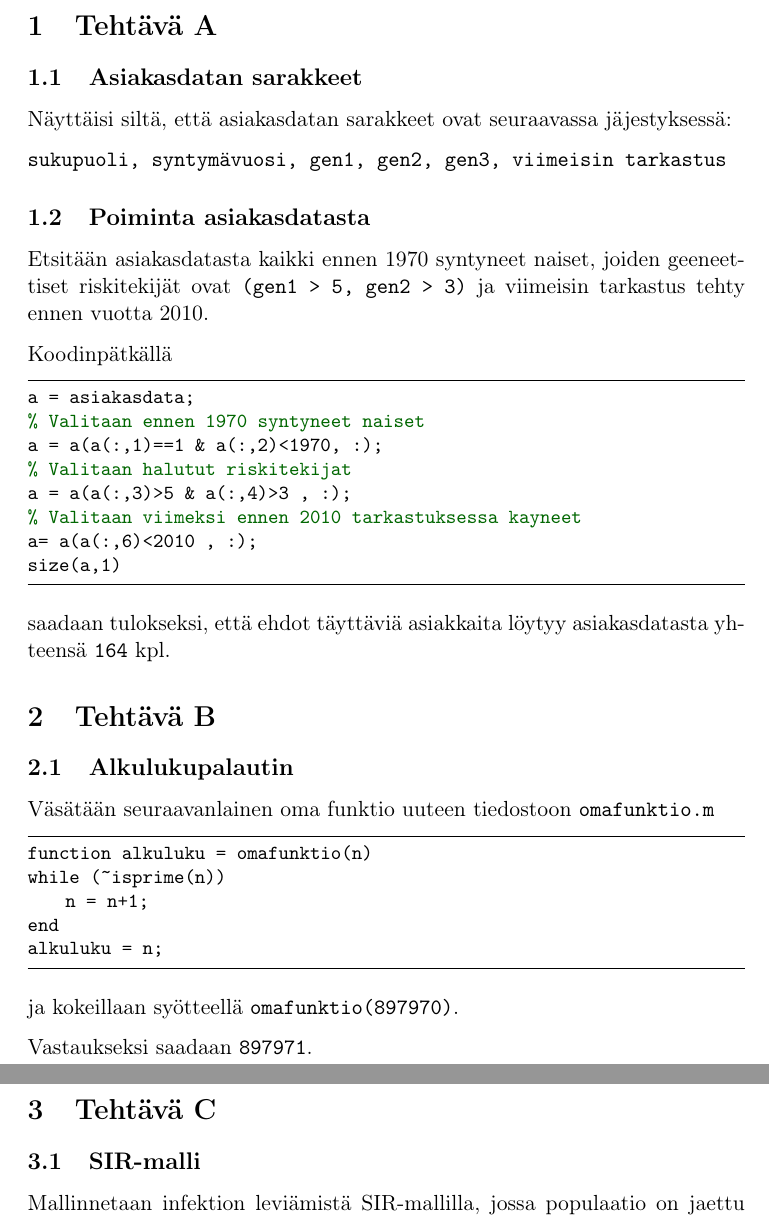
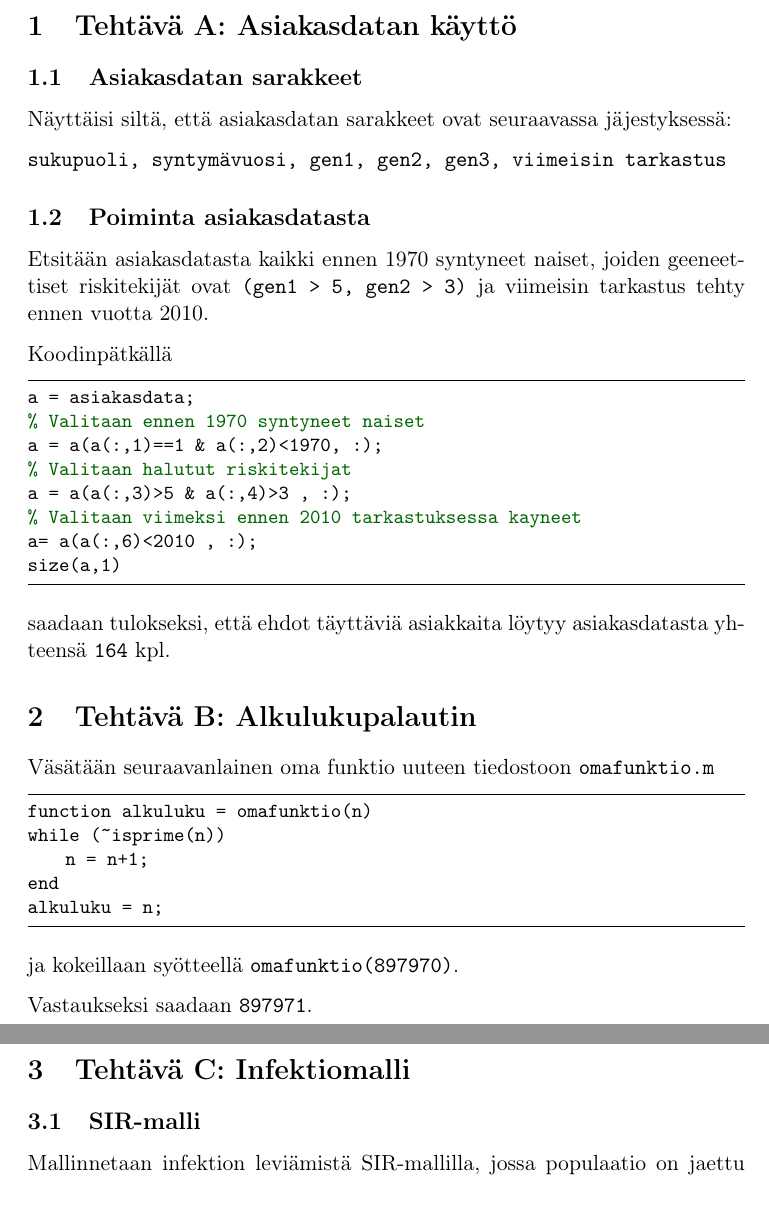
Before and after one commit to ellikiiski/FYS-MAT-studio-2021-2022, a LaTeX document (2 Ohjelmointi/studio-vk2.tex): two parts of pages 3 and 4 of 10, joined at a grey line, cut at the place of the change. Compiled offline with pdfLaTeX.

Commit message:
viilauksia tokan viikon latexiin

```diff
--- a/2 Ohjelmointi/studio-vk2.tex
+++ b/2 Ohjelmointi/studio-vk2.tex
@@ -53,7 +53,7 @@ Ohjelmointi (Matlab)}
 
 \clearpage
 
-\section{Tehtävä A}
+\section{Tehtävä A: Asiakasdatan käyttö}
 
 \subsection{Asiakasdatan sarakkeet}
 
@@ -80,9 +80,7 @@ size(a,1)
 
 saadaan tulokseksi, että ehdot täyttäviä asiakkaita löytyy asiakasdatasta yhteensä \texttt{164} kpl.
 
-\section{Tehtävä B}
-
-\subsection{Alkulukupalautin}
+\section{Tehtävä B: Alkulukupalautin}
 
 Väsätään seuraavanlainen oma funktio uuteen tiedostoon \texttt{omafunktio.m}
 
@@ -100,7 +98,7 @@ Vastaukseksi saadaan \texttt{897971}.
 
 \clearpage
 
-\section{Tehtävä C}
+\section{Tehtävä C: Infektiomalli}
 
 \subsection{SIR-malli}
 
```
Also changed, not shown: 2 Ohjelmointi/studio-vk2.pdf, 2 Ohjelmointi/studio-vk2.tex (4 more changed lines).
